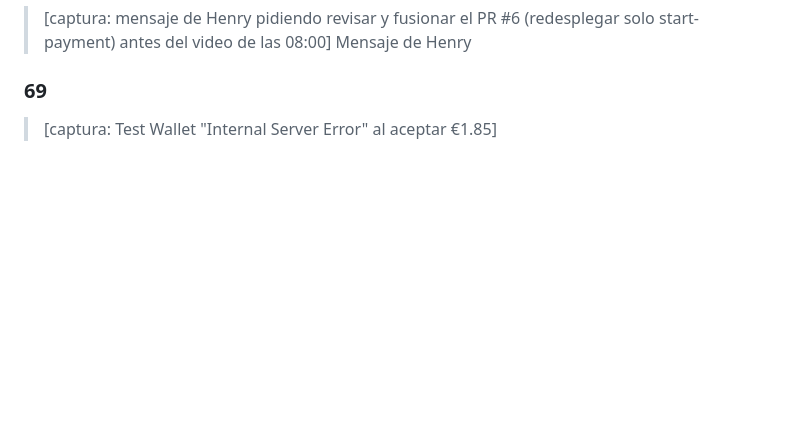
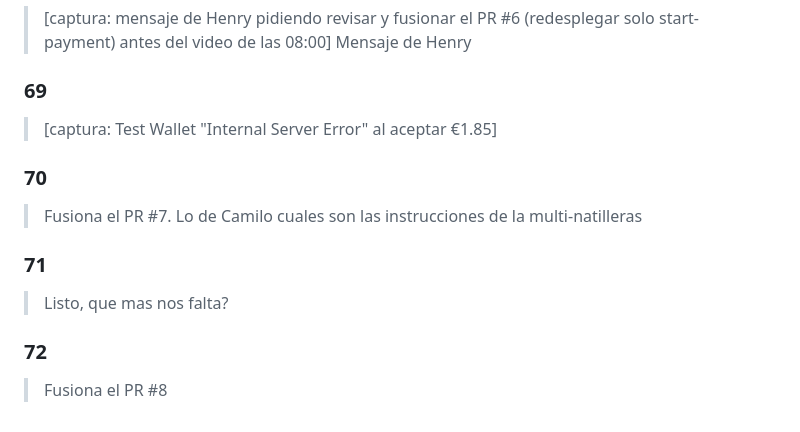
Before and after one commit to Galactic-AIMA/interledger-natillera-sinfronteras-frontend, a Markdown page: prompts/backend-infra-claude-code-2026-10-16.md, the part around the change. Drawn GitHub-style; blank space fills up the shorter version.

```diff
--- a/prompts/backend-infra-claude-code-2026-10-16.md
+++ b/prompts/backend-infra-claude-code-2026-10-16.md
@@ -306,3 +306,12 @@ contacto y un token de sesión de Cognito.
 
 ### 69
 > [captura: Test Wallet "Internal Server Error" al aceptar €1.85]
+
+### 70
+> Fusiona el PR #7. Lo de Camilo cuales son las instrucciones de la multi-natilleras
+
+### 71
+> Listo, que mas nos falta?
+
+### 72
+> Fusiona el PR #8
```
Also changed, not shown: MEMORY.md (+1 -0 lines).
